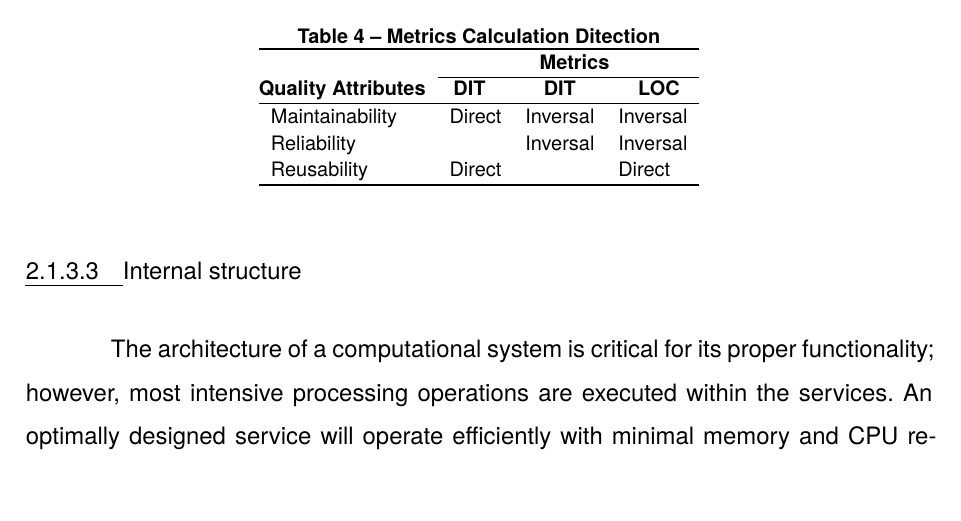
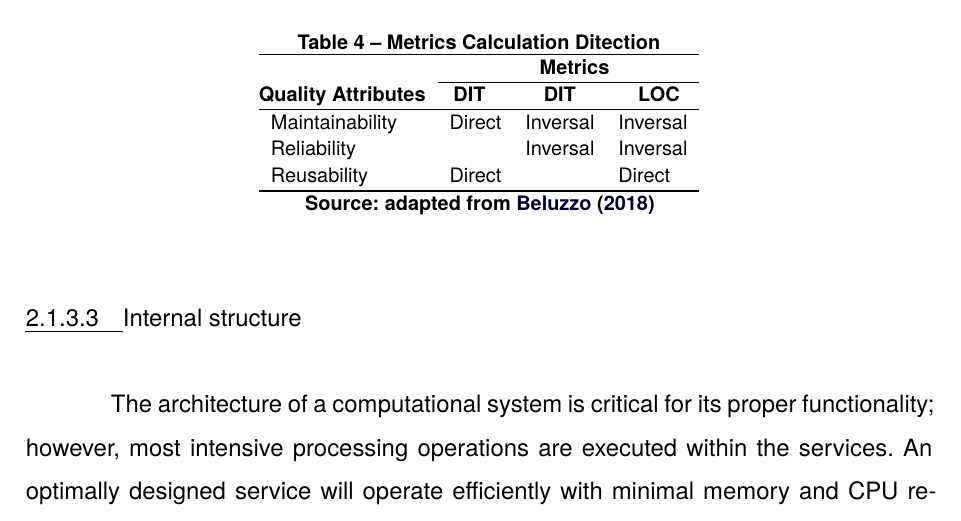
Before and after one commit to magnuspedro/Master-Thesis, a LaTeX thesis (utfpr-thesis.tex, which reads Chapter-2/Tables/quality attributes.tex): part of page 26 of 91, cut so that both start at the same text. Compiled offline with XeLaTeX; a missing font is replaced by an installed copy or a similar font.

Commit message:
Publishing

```diff
--- a/Chapter-2/Tables/quality attributes.tex
+++ b/Chapter-2/Tables/quality attributes.tex
@@ -16,4 +16,5 @@ Reliability                         &                           & Inversal
 Reusability                         & Direct                         &                           & Direct                             \\
 \bottomrule%
 \end{tabular}
+\SourceOrNote{adapted from \textcite{beluzzo2018abordagem}}
 \end{table}
```
